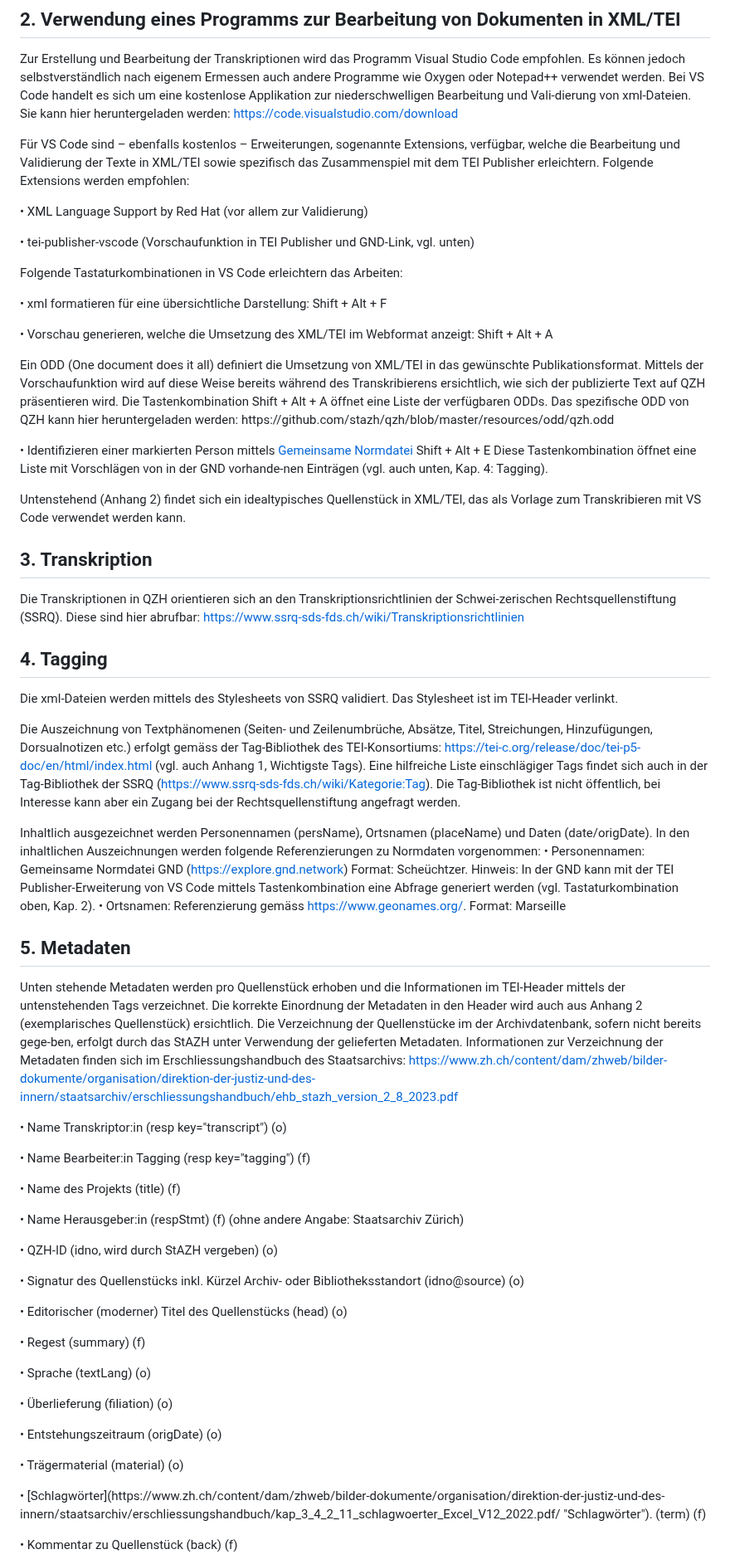
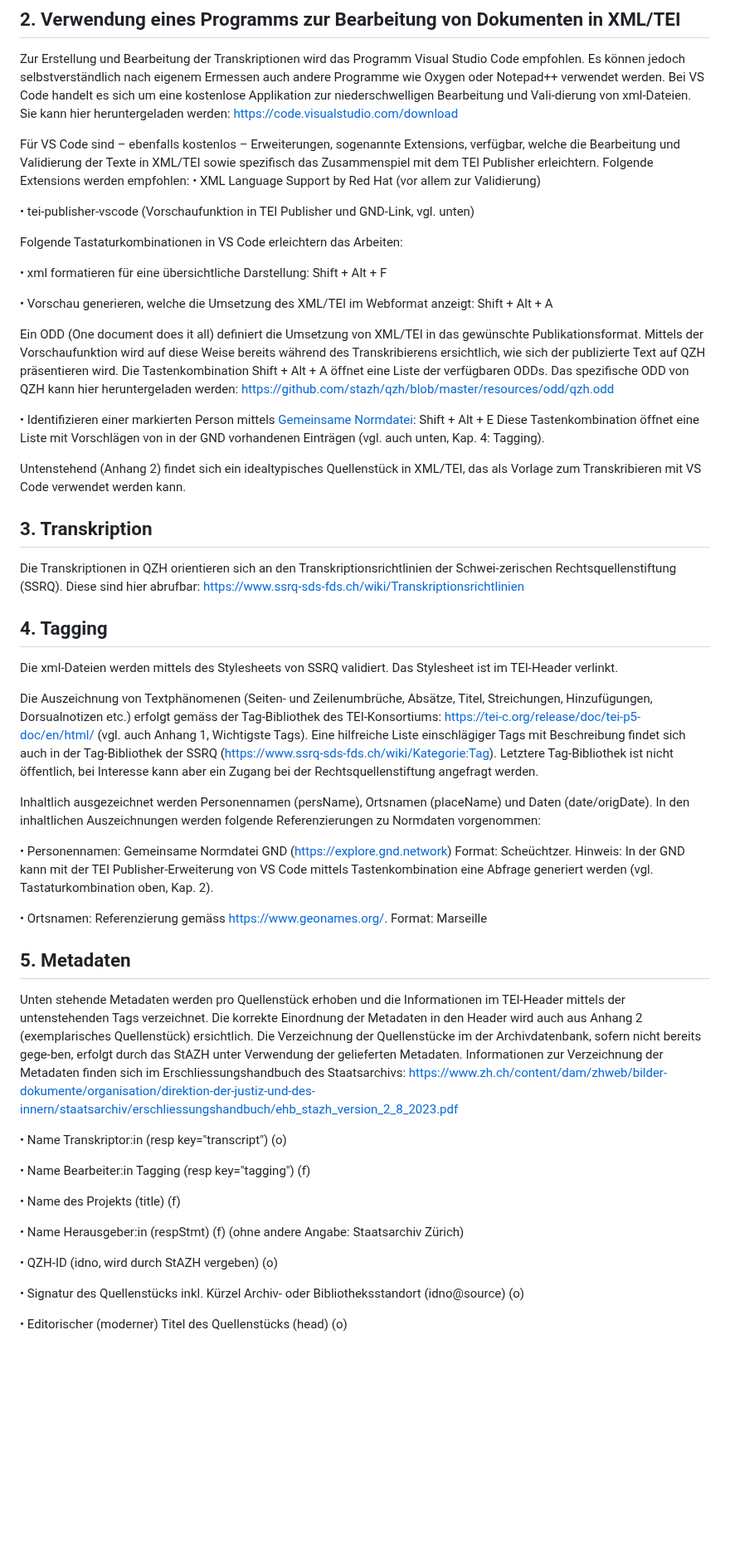
Before and after one commit to stazh/qzh, a Markdown page: documentation/Edieren_in_XML_TEI_Workflow/index.md, the part around one of its changes. Shown at 83% size. Rendered like a GitHub page; blank space fills up the shorter version.

```diff
--- a/documentation/Edieren_in_XML_TEI_Workflow/index.md
+++ b/documentation/Edieren_in_XML_TEI_Workflow/index.md
@@ -35,21 +35,24 @@ Zur Erstellung und Bearbeitung der Transkriptionen wird das Programm Visual Stud
 
 Für VS Code sind – ebenfalls kostenlos – Erweiterungen, sogenannte Extensions, verfügbar, welche die Bearbeitung und Validierung der Texte in XML/TEI sowie spezifisch das Zusammenspiel mit dem TEI Publisher erleichtern.
 Folgende Extensions werden empfohlen:
-<p>•	XML Language Support by Red Hat (vor allem zur Validierung)</p>
-<p>•	tei-publisher-vscode (Vorschaufunktion in TEI Publisher und GND-Link, vgl. unten)</p>
+•	XML Language Support by Red Hat (vor allem zur Validierung)
+
+
+•	tei-publisher-vscode (Vorschaufunktion in TEI Publisher und GND-Link, vgl. unten)
 
 Folgende Tastaturkombinationen in VS Code erleichtern das Arbeiten:
 
-<p>•	xml formatieren für eine übersichtliche Darstellung: Shift + Alt + F</p>
+•	xml formatieren für eine übersichtliche Darstellung: Shift + Alt + F
 
-<p>•	 Vorschau generieren, welche die Umsetzung des XML/TEI im Webformat anzeigt: Shift + Alt + A</p>
-   <p> Ein ODD (One document does it all) definiert die Umsetzung von XML/TEI in das gewünschte Publikationsformat. Mittels der Vorschaufunktion wird auf diese Weise bereits während des Transkribierens ersichtlich, wie sich der publizierte Text auf QZH präsentieren wird. Die Tastenkombination Shift + Alt + A öffnet eine Liste der verfügbaren ODDs. Das spezifische ODD von QZH kann hier heruntergeladen werden: https://github.com/stazh/qzh/blob/master/resources/odd/qzh.odd</p>
+•	 Vorschau generieren, welche die Umsetzung des XML/TEI im Webformat anzeigt: Shift + Alt + A
 
 
-   •	Identifizieren einer markierten Person mittels [Gemeinsame Normdatei](https://www.dnb.de/DE/Professionell/Standardisierung/GND/gnd_node.html/ "GND")
+Ein ODD (One document does it all) definiert die Umsetzung von XML/TEI in das gewünschte Publikationsformat. Mittels der Vorschaufunktion wird auf diese Weise bereits während des Transkribierens ersichtlich, wie sich der publizierte Text auf QZH präsentieren wird. Die Tastenkombination Shift + Alt + A öffnet eine Liste der verfügbaren ODDs. Das spezifische ODD von QZH kann hier heruntergeladen werden: https://github.com/stazh/qzh/blob/master/resources/odd/qzh.odd
+
+
+   •	Identifizieren einer markierten Person mittels [Gemeinsame Normdatei](https://www.dnb.de/DE/Professionell/Standardisierung/GND/gnd_node.html/ "GND"):
     Shift + Alt + E
-    Diese Tastenkombination öffnet eine Liste mit Vorschlägen von in der GND vorhande-nen Einträgen (vgl. auch unten, Kap. 4: Tagging).
-
+    Diese Tastenkombination öffnet eine Liste mit Vorschlägen von in der GND vorhandenen Einträgen (vgl. auch unten, Kap. 4: Tagging).
 
 
 Untenstehend (Anhang 2) findet sich ein idealtypisches Quellenstück in XML/TEI, das als Vorlage zum Transkribieren mit VS Code verwendet werden kann.
@@ -63,11 +66,15 @@ Die Transkriptionen in QZH orientieren sich an den Transkriptionsrichtlinien der
 
 Die xml-Dateien werden mittels des Stylesheets von SSRQ validiert. Das Stylesheet ist im TEI-Header verlinkt.
 
-Die Auszeichnung von Textphänomenen (Seiten- und Zeilenumbrüche, Absätze, Titel, Streichungen, Hinzufügungen, Dorsualnotizen etc.) erfolgt gemäss der Tag-Bibliothek des TEI-Konsortiums: https://tei-c.org/release/doc/tei-p5-doc/en/html/index.html (vgl. auch Anhang 1, Wichtigste Tags). Eine hilfreiche Liste einschlägiger Tags findet sich auch in der Tag-Bibliothek der SSRQ (https://www.ssrq-sds-fds.ch/wiki/Kategorie:Tag). Die Tag-Bibliothek ist nicht öffentlich, bei Interesse kann aber ein Zugang bei der Rechtsquellenstiftung angefragt werden.
+Die Auszeichnung von Textphänomenen (Seiten- und Zeilenumbrüche, Absätze, Titel, Streichungen, Hinzufügungen, Dorsualnotizen etc.) erfolgt gemäss der Tag-Bibliothek des TEI-Konsortiums: https://tei-c.org/release/doc/tei-p5-doc/en/html/ (vgl. auch Anhang 1, Wichtigste Tags). Eine hilfreiche Liste einschlägiger Tags mit Beschreibung findet sich auch in der Tag-Bibliothek der SSRQ (https://www.ssrq-sds-fds.ch/wiki/Kategorie:Tag). Letztere Tag-Bibliothek ist nicht öffentlich, bei Interesse kann aber ein Zugang bei der Rechtsquellenstiftung angefragt werden.
 
 Inhaltlich ausgezeichnet werden Personennamen (persName), Ortsnamen (placeName) und Daten (date/origDate). In den inhaltlichen Auszeichnungen werden folgende Referenzierungen zu Normdaten vorgenommen:
+
+
 •	Personennamen: Gemeinsame Normdatei GND (https://explore.gnd.network)
 Format: <persName ref="GND_1089527993">Scheüchtzer</persName>. Hinweis: In der GND kann mit der TEI Publisher-Erweiterung von VS Code mittels Tastenkombination eine Abfrage generiert werden (vgl. Tastaturkombination oben, Kap. 2).
+
+
 •	Ortsnamen: Referenzierung gemäss https://www.geonames.org/. Format: <placeName ref="LOC_43.29695_5.38107">Marseille</placeName>
 
 
@@ -76,17 +83,18 @@ Format: <persName ref="GND_1089527993">Scheüchtzer</persName>. Hinweis: In der
 Unten stehende Metadaten werden pro Quellenstück erhoben und die Informationen im TEI-Header mittels der untenstehenden Tags verzeichnet. Die korrekte Einordnung der Metadaten in den Header wird auch aus Anhang 2 (exemplarisches Quellenstück) ersichtlich.
 Die Verzeichnung der Quellenstücke im der Archivdatenbank, sofern nicht bereits gege-ben, erfolgt durch das StAZH unter Verwendung der gelieferten Metadaten. Informationen zur Verzeichnung der Metadaten finden sich im Erschliessungshandbuch des Staatsarchivs: https://www.zh.ch/content/dam/zhweb/bilder-dokumente/organisation/direktion-der-justiz-und-des-innern/staatsarchiv/erschliessungshandbuch/ehb_stazh_version_2_8_2023.pdf
 
-<p>•	Name Transkriptor:in (resp key="transcript") (o)</p>
-<p>•	Name Bearbeiter:in Tagging (resp key="tagging") (f)</p>
-<p>•	Name des Projekts (title) (f) </p>
-<p>•	Name Herausgeber:in (respStmt) (f) (ohne andere Angabe: Staatsarchiv Zürich)</p>
-<p>•	QZH-ID (idno, wird durch StAZH vergeben) (o)</p>
-<p>•	Signatur des Quellenstücks inkl. Kürzel Archiv- oder Bibliotheksstandort (idno@source) (o)</p>
-<p>•	Editorischer (moderner) Titel des Quellenstücks (head) (o)</p>
-<p>•	Regest (summary) (f)</p>
-<p>•	Sprache (textLang) (o)</p>
-<p>•	Überlieferung (filiation) (o)</p>
-<p>•	Entstehungszeitraum (origDate) (o)</p>
-<p>•	Trägermaterial (material) (o)</p>
-<p>•	[Schlagwörter](https://www.zh.ch/content/dam/zhweb/bilder-dokumente/organisation/direktion-der-justiz-und-des-innern/staatsarchiv/erschliessungshandbuch/kap_3_4_2_11_schlagwoerter_Excel_V12_2022.pdf/ "Schlagwörter"). (term) (f)</p>
-<p>•	Kommentar zu Quellenstück (back) (f)</p>
+•	Name Transkriptor:in (resp key="transcript") (o)
+
+
+•	Name Bearbeiter:in Tagging (resp key="tagging") (f)
+
+•	Name des Projekts (title) (f)
+
+•	Name Herausgeber:in (respStmt) (f) (ohne andere Angabe: Staatsarchiv Zürich)
+
+•	QZH-ID (idno, wird durch StAZH vergeben) (o)
+
+•	Signatur des Quellenstücks inkl. Kürzel Archiv- oder Bibliotheksstandort (idno@source) (o)
+
+•	Editorischer (moderner) Titel des Quellenstücks (head) (o)
+
```
Also changed, not shown: other parts of documentation/Edieren_in_XML_TEI_Workflow/index.md (+35 -49 lines).
